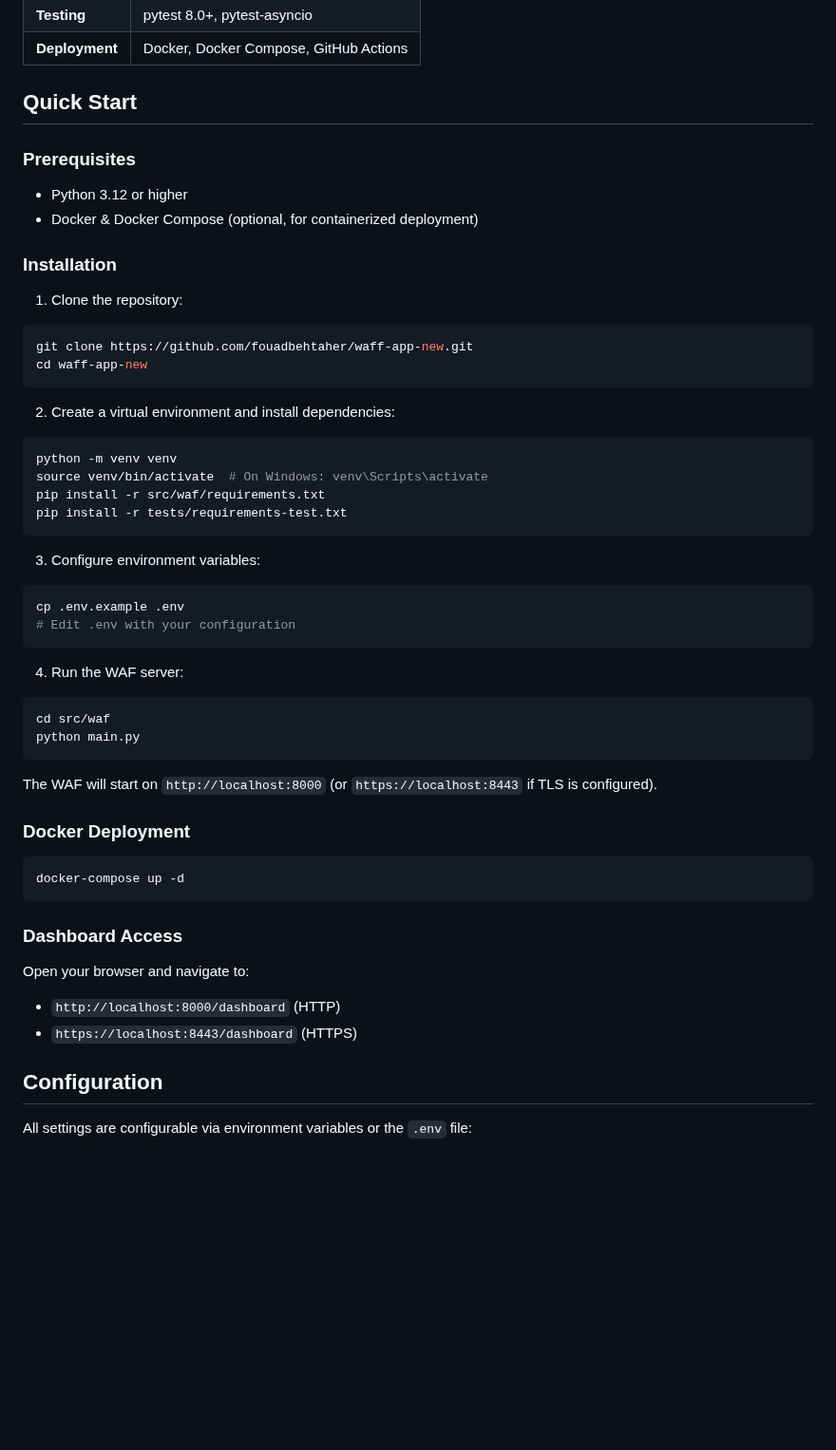
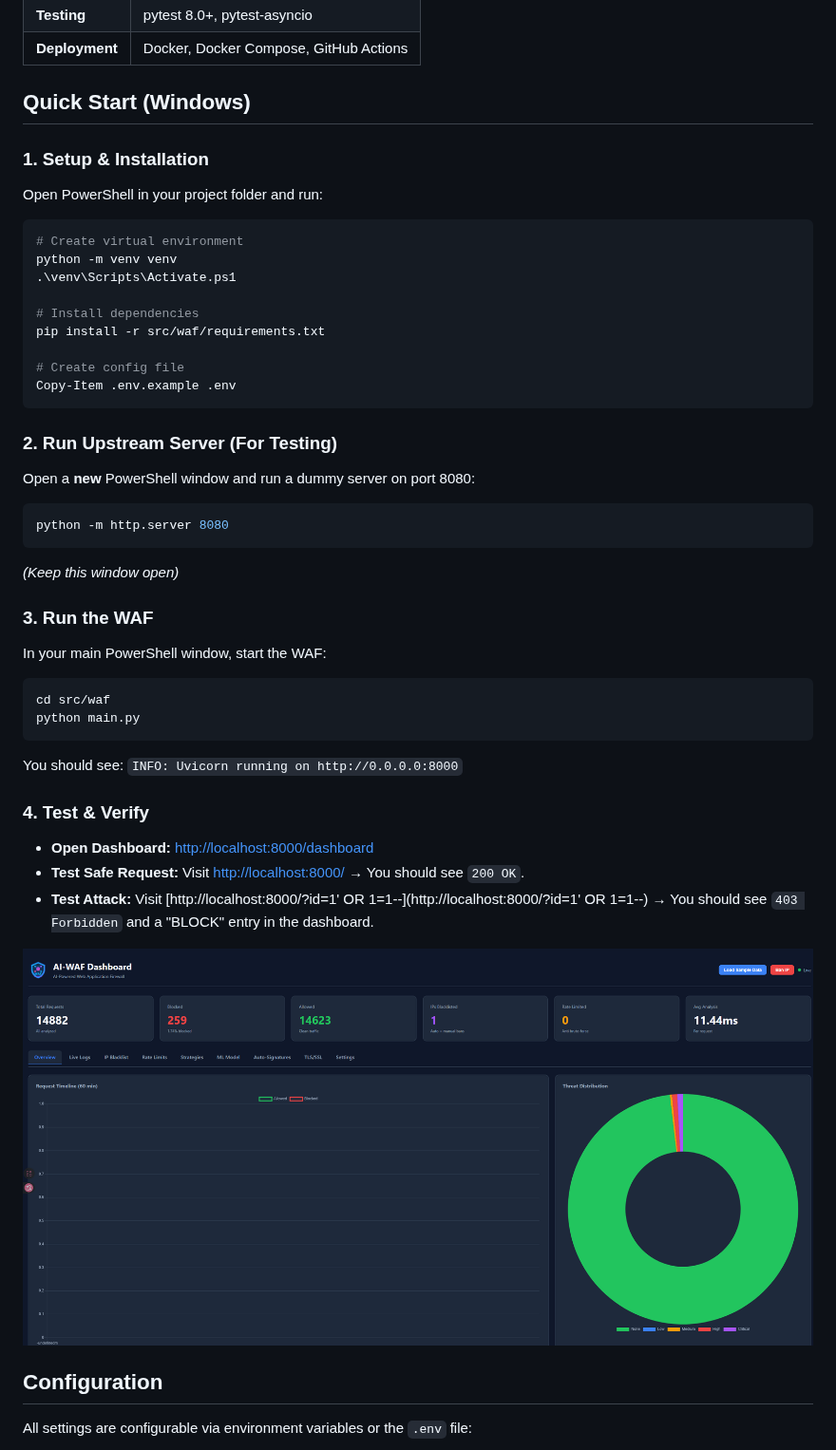
Before and after one commit to fouadbehtaher/waff-app-new, a Markdown page: README.md, the part around the change. Shown at 95% size. GitHub-like rendering; pictures changed too: dashboard.png (added); blank space fills up the shorter version.

Commit message:
Add setup guide, test instructions, and dashboard screenshot

````diff
--- a/README.md
+++ b/README.md
@@ -104,53 +104,43 @@ Executes strategies in parallel to minimize latency:
 | **Testing** | pytest 8.0+, pytest-asyncio |
 | **Deployment** | Docker, Docker Compose, GitHub Actions |
 
-## Quick Start
+## Quick Start (Windows)
 
-### Prerequisites
-- Python 3.12 or higher
-- Docker & Docker Compose (optional, for containerized deployment)
+### 1. Setup & Installation
+Open PowerShell in your project folder and run:
+```powershell
+# Create virtual environment
+python -m venv venv
+.\venv\Scripts\Activate.ps1
 
-### Installation
+# Install dependencies
+pip install -r src/waf/requirements.txt
 
-1. Clone the repository:
-```bash
-git clone https://github.com/fouadbehtaher/waff-app-new.git
-cd waff-app-new
+# Create config file
+Copy-Item .env.example .env
 ```
 
-2. Create a virtual environment and install dependencies:
-```bash
-python -m venv venv
-source venv/bin/activate  # On Windows: venv\Scripts\activate
-pip install -r src/waf/requirements.txt
-pip install -r tests/requirements-test.txt
+### 2. Run Upstream Server (For Testing)
+Open a **new** PowerShell window and run a dummy server on port 8080:
+```powershell
+python -m http.server 8080
 ```
+*(Keep this window open)*
 
-3. Configure environment variables:
-```bash
-cp .env.example .env
-# Edit .env with your configuration
-```
-
-4. Run the WAF server:
-```bash
+### 3. Run the WAF
+In your main PowerShell window, start the WAF:
+```powershell
 cd src/waf
 python main.py
 ```
+You should see: `INFO: Uvicorn running on http://0.0.0.0:8000`
 
-The WAF will start on `http://localhost:8000` (or `https://localhost:8443` if TLS is configured).
+### 4. Test & Verify
+- **Open Dashboard:** [http://localhost:8000/dashboard](http://localhost:8000/dashboard)
+- **Test Safe Request:** Visit [http://localhost:8000/](http://localhost:8000/) → You should see `200 OK`.
+- **Test Attack:** Visit [http://localhost:8000/?id=1' OR 1=1--](http://localhost:8000/?id=1' OR 1=1--) → You should see `403 Forbidden` and a "BLOCK" entry in the dashboard.
 
-### Docker Deployment
-
-```bash
-docker-compose up -d
-```
-
-### Dashboard Access
-
-Open your browser and navigate to:
-- `http://localhost:8000/dashboard` (HTTP)
-- `https://localhost:8443/dashboard` (HTTPS)
+![AI-WAF Dashboard Screenshot](dashboard.png)
 
 ## Configuration
 
````
